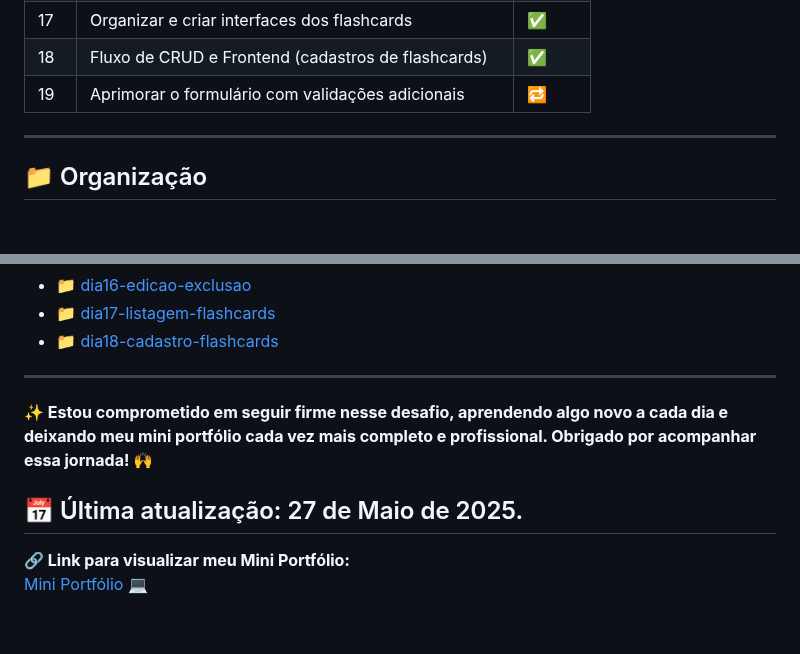
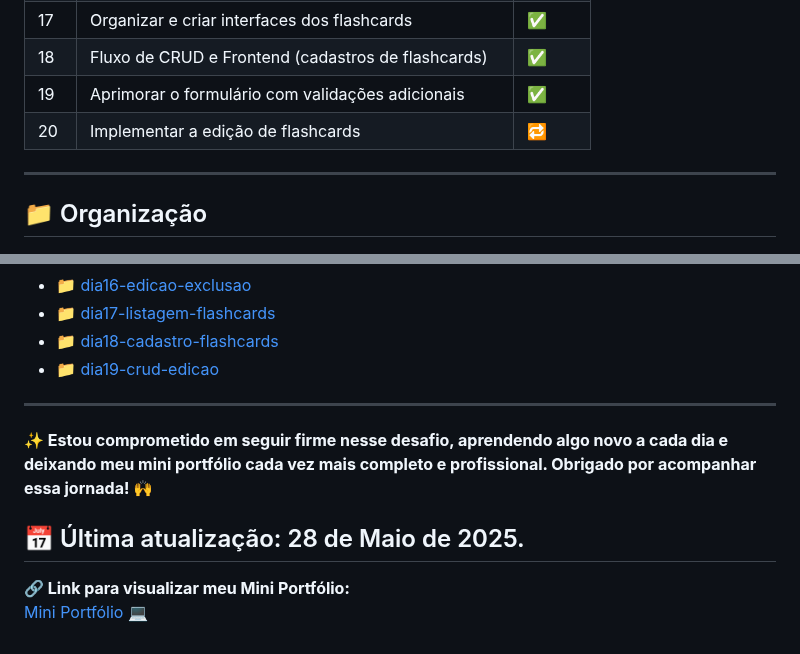
Before and after one commit to thiagogosilva/desafio-90dias-dev, a Markdown page: README.md, 2 parts joined by grey strips. Rendered like a GitHub page; blank space fills up the shorter version.

Commit message:
Atualização do README + anotações do dia 19

```diff
--- a/README.md
+++ b/README.md
@@ -71,7 +71,8 @@ Uma aplicação onde usuários podem:
 | 16  | Exclusão (DELETE) e Edição (PUT)                       | ✅     |
 | 17  | Organizar e criar interfaces dos flashcards            | ✅     |
 | 18  | Fluxo de CRUD e Frontend (cadastros de flashcards)     | ✅     |
-| 19  | Aprimorar o formulário com validações adicionais       | 🔁     |
+| 19  | Aprimorar o formulário com validações adicionais       | ✅     |
+| 20  | Implementar a edição de flashcards                     | 🔁     |
 ---
 ## 📁 Organização
 
@@ -136,11 +137,12 @@ Novos projetos serão adicionados diariamente ao longo do desafio. Fique de olho
 - [ 📁 dia16-edicao-exclusao](./dia16-edicao-exclusao/anotacoes.md)
 - [ 📁 dia17-listagem-flashcards](./dia17-listagem-flashcards/anotacoes.md)
 - [ 📁 dia18-cadastro-flashcards](./dia18-cadastro-flashcards/anotacoes.md)
+- [ 📁 dia19-crud-edicao](./dia19-crud-edicao/anotacoes.md)
 ---
 
 **✨ Estou comprometido em seguir firme nesse desafio, aprendendo algo novo a cada dia e deixando meu mini portfólio cada vez mais completo e profissional. Obrigado por acompanhar essa jornada! 🙌**
 
-## 📅 Última atualização: 27 de Maio de 2025.
+## 📅 Última atualização: 28 de Maio de 2025.
 
 **🔗 Link para visualizar meu Mini Portfólio:**
 [Mini Portfólio 💻](https://thiagogosilva.github.io/desafio-90dias-dev/)
```
Also changed, not shown: dia19-crud-edicao/anotacoes.md (added, +48 -0 lines).
